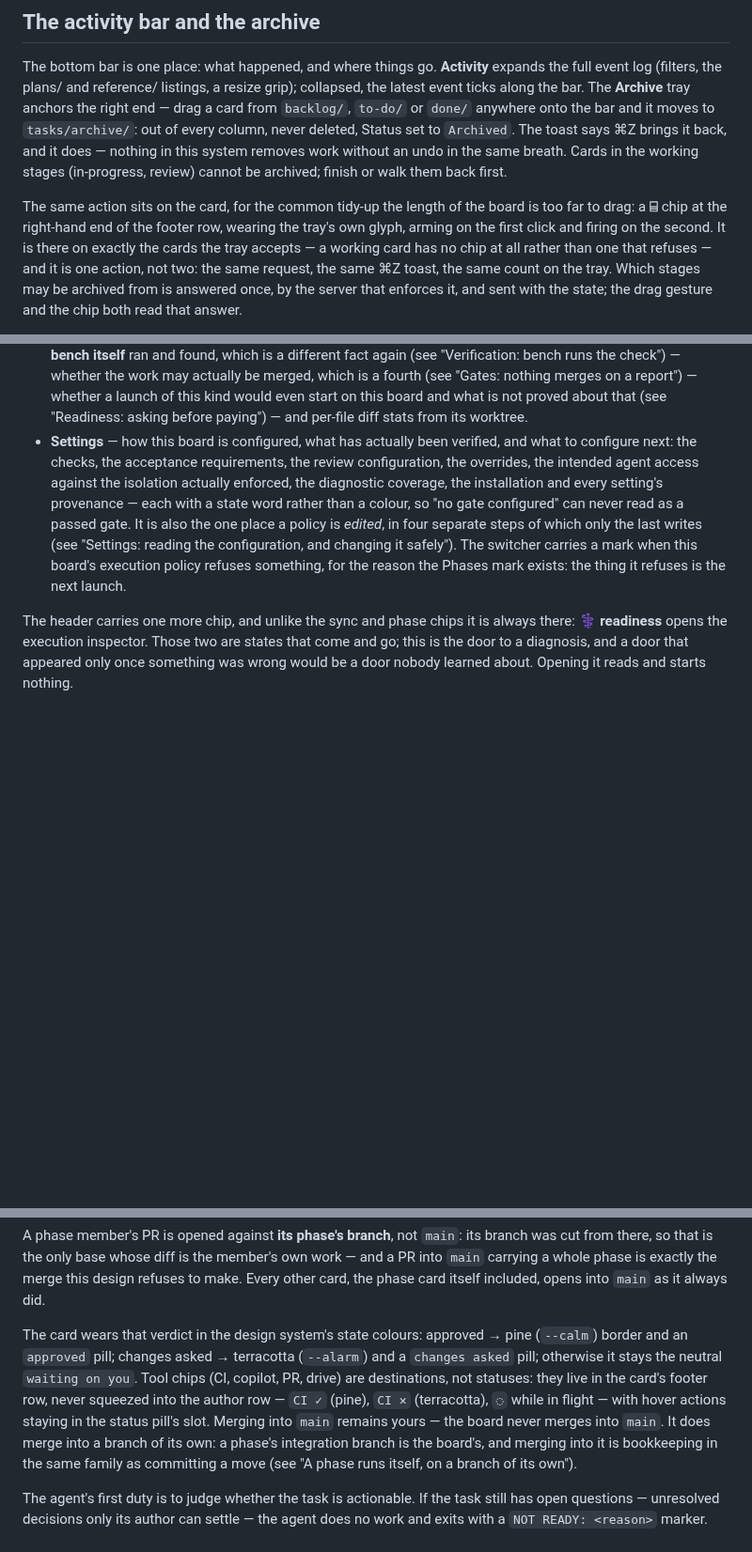
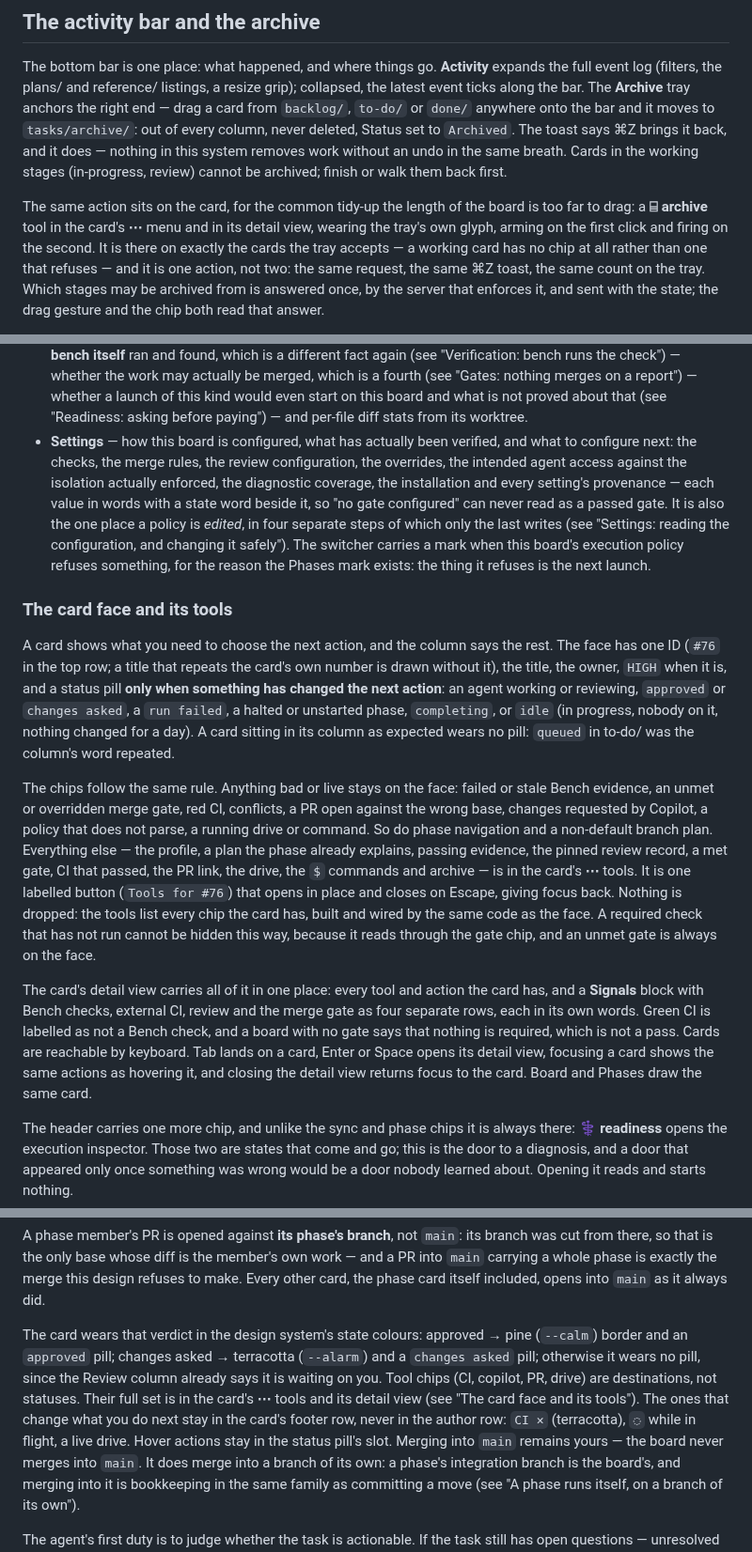
Before and after one commit to 12vectors/bench, a Markdown page: AGENTS.md, 3 parts joined by grey strips. Shown at 94% size. Drawn GitHub-style; blank space fills up the shorter version.

```diff
--- a/AGENTS.md
+++ b/AGENTS.md
@@ -151,9 +151,9 @@ without an undo in the same breath. Cards in the working stages
 (in-progress, review) cannot be archived; finish or walk them back first.
 
 The same action sits on the card, for the common tidy-up the length of the
-board is too far to drag: a **⌸** chip at the right-hand end of the footer
-row, wearing the tray's own glyph, arming on the first click and firing on
-the second. It is there on exactly the cards the tray accepts — a working
+board is too far to drag: a **⌸ archive** tool in the card's **⋯** menu
+and in its detail view, wearing the tray's own glyph, arming on the first
+click and firing on the second. It is there on exactly the cards the tray accepts — a working
 card has no chip at all rather than one that refuses — and it is one
 action, not two: the same request, the same ⌘Z toast, the same count on
 the tray. Which stages may be archived from is answered once, by the
@@ -687,16 +688,52 @@ The board has five views (header switcher):
   on this board and what is not proved about that (see "Readiness:
   asking before paying") — and per-file diff stats from its worktree.
 - **Settings** — how this board is configured, what has actually been
-  verified, and what to configure next: the checks, the acceptance
-  requirements, the review configuration, the overrides, the intended
-  agent access against the isolation actually enforced, the diagnostic
-  coverage, the installation and every setting's provenance — each with a
-  state word rather than a colour, so "no gate configured" can never read
-  as a passed gate. It is also the one place a policy is *edited*, in four
+  verified, and what to configure next: the checks, the merge rules, the
+  review configuration, the overrides, the intended agent access against
+  the isolation actually enforced, the diagnostic coverage, the
+  installation and every setting's provenance — each value in words with
+  a state word beside it, so "no gate configured" can never read as a
+  passed gate. It is also the one place a policy is *edited*, in four
   separate steps of which only the last writes (see "Settings: reading the
   configuration, and changing it safely"). The switcher carries a mark
   when this board's execution policy refuses something, for the reason
   the Phases mark exists: the thing it refuses is the next launch.
+
+### The card face and its tools
+
+A card shows what you need to choose the next action, and the column says
+the rest. The face has one ID (`#76` in the top row; a title that repeats
+the card's own number is drawn without it), the title, the owner, `HIGH`
+when it is, and a status pill **only when something has changed the next
+action**: an agent working or reviewing, `approved` or `changes asked`, a
+`run failed`, a halted or unstarted phase, `completing`, or `idle` (in
+progress, nobody on it, nothing changed for a day). A card sitting in its
+column as expected wears no pill: `queued` in to-do/ was the column's
+word repeated.
+
+The chips follow the same rule. Anything bad or live stays on the face:
+failed or stale Bench evidence, an unmet or overridden merge gate, red CI,
+conflicts, a PR open against the wrong base, changes requested by
+Copilot, a policy that does not parse, a running drive or command. So do
+phase navigation and a non-default branch plan. Everything else — the
+profile, a plan the phase already explains, passing evidence, the pinned
+review record, a met gate, CI that passed, the PR link, the drive, the
+`$` commands and archive — is in the card's **⋯** tools. It is one labelled
+button (`Tools for #76`) that opens in place and closes on Escape, giving
+focus back. Nothing is dropped: the tools list every chip the card has,
+built and wired by the same code as the face. A required check that has
+not run cannot be hidden this way, because it reads through the gate chip,
+and an unmet gate is always on the face.
+
+The card's detail view carries all of it in one place: every tool and
+action the card has, and a **Signals** block with Bench checks, external
+CI, review and the merge gate as four separate rows, each in its own
+words. Green CI is labelled as not a Bench check, and a board with no gate
+says that nothing is required, which is not a pass. Cards are reachable by
+keyboard. Tab lands on a card, Enter or Space opens its detail view,
+focusing a card shows the same actions as hovering it, and closing the
+detail view returns focus to the card. Board and Phases draw the same
+card.
 
 The header carries one more chip, and unlike the sync and phase chips it
 is always there: **⚕ readiness** opens the execution inspector. Those two
@@ -2346,11 +2407,14 @@ itself included, opens into `main` as it always did.
 
 The card wears that verdict in the design system's state colours:
 approved → pine (`--calm`) border and an `approved` pill; changes asked →
-terracotta (`--alarm`) and a `changes asked` pill; otherwise it stays the
-neutral `waiting on you`. Tool chips (CI, copilot, PR, drive) are
-destinations, not statuses: they live in the card's footer row, never
-squeezed into the author row — `CI ✓` (pine), `CI ✕` (terracotta), `◌`
-while in flight — with hover actions staying in the status pill's slot.
+terracotta (`--alarm`) and a `changes asked` pill; otherwise it wears no
+pill, since the Review column already says it is waiting on you. Tool
+chips (CI, copilot, PR, drive) are destinations, not statuses. Their full
+set is in the card's **⋯** tools and its detail view (see "The card face
+and its tools"). The ones that change what you do next stay in the
+card's footer row, never in the author row: `CI ✕` (terracotta), `◌`
+while in flight, a live drive. Hover actions stay in the status pill's
+slot.
 Merging into `main` remains yours — the board never merges into `main`. It
 does merge into a branch of its own: a phase's integration branch is the
 board's, and merging into it is bookkeeping in the same family as
```
Also changed, not shown: other parts of AGENTS.md (+90 -65 lines), verify/README.md (+16 -0 lines).
